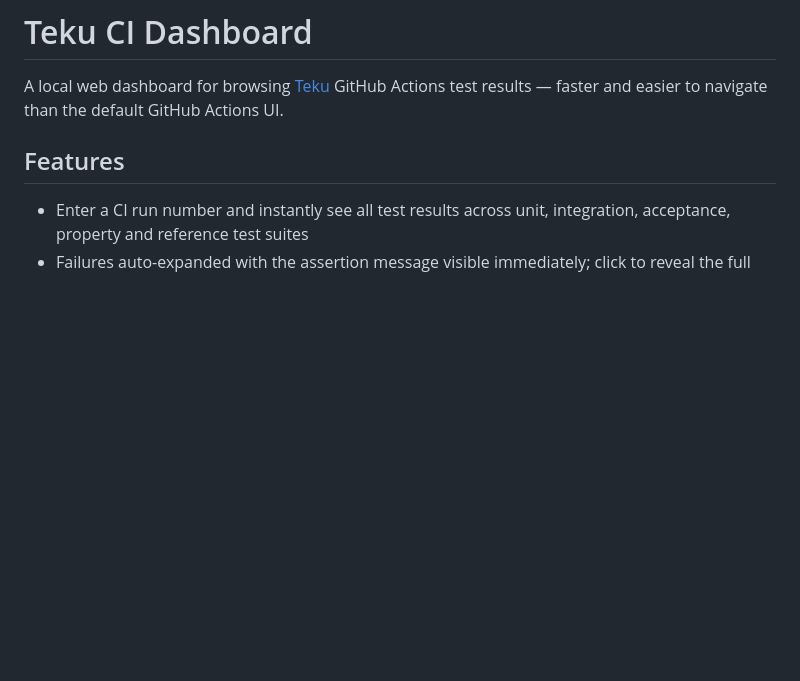
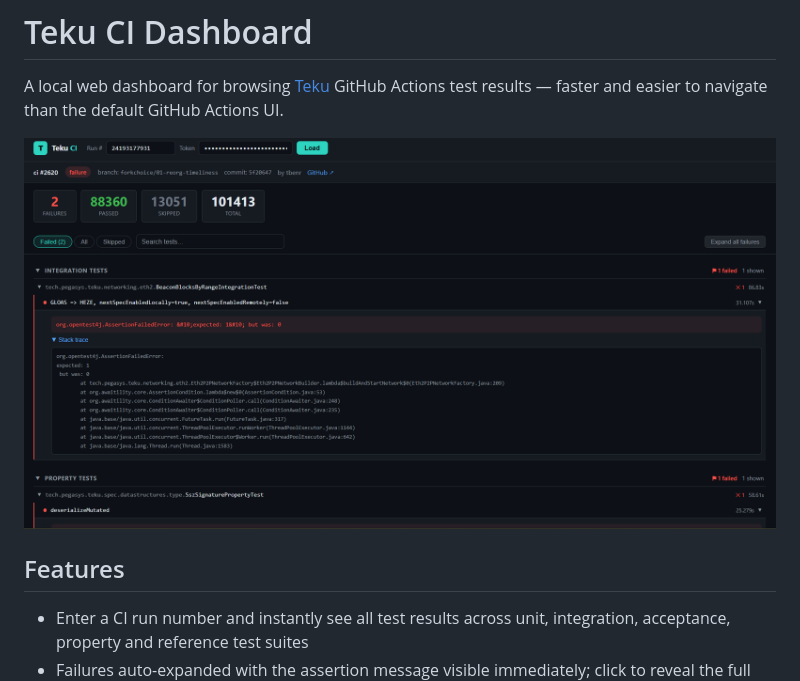
Before and after one commit to StefanBratanov/teku-ci, a Markdown page: README.md, the part around the change. GitHub-like rendering; pictures changed too: images/teku-ci.png (added); blank space fills up the shorter version.

Commit message:
Add image

```diff
--- a/README.md
+++ b/README.md
@@ -1,6 +1,8 @@
 # Teku CI Dashboard
 
 A local web dashboard for browsing [Teku](https://github.com/Consensys/teku) GitHub Actions test results — faster and easier to navigate than the default GitHub Actions UI.
+
+![Teku CI](images/teku-ci.png)
 
 ## Features
 
```
